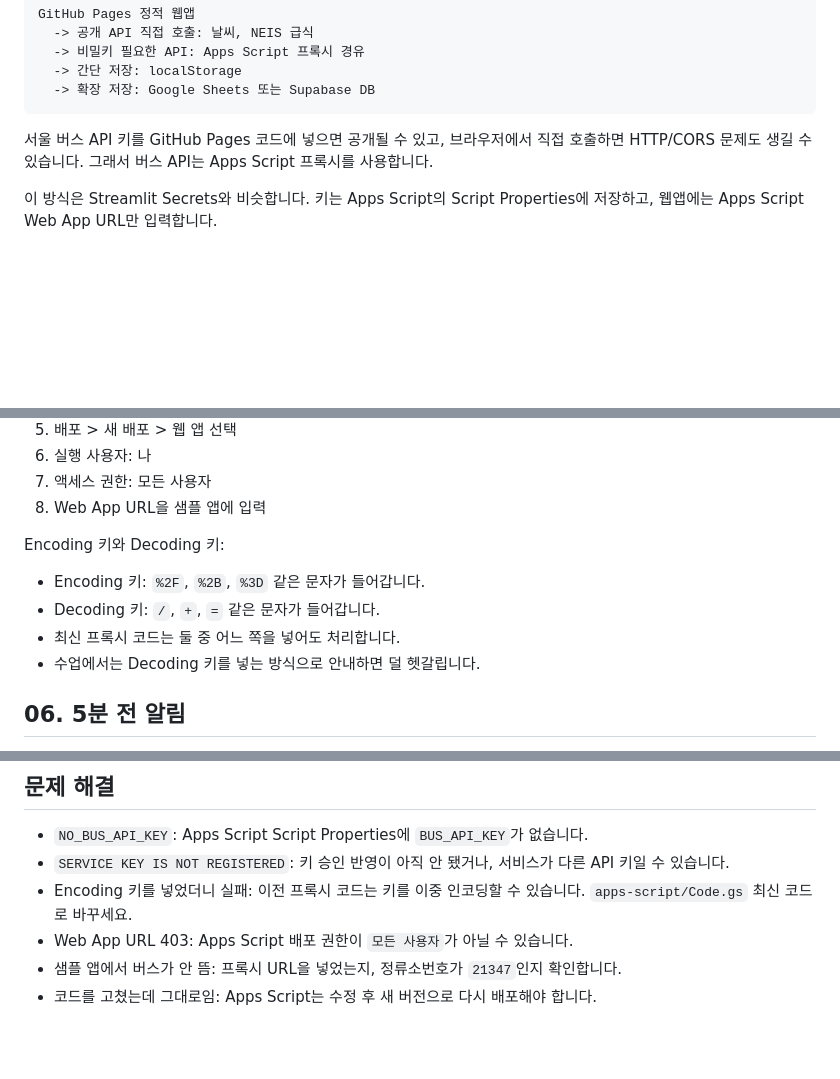
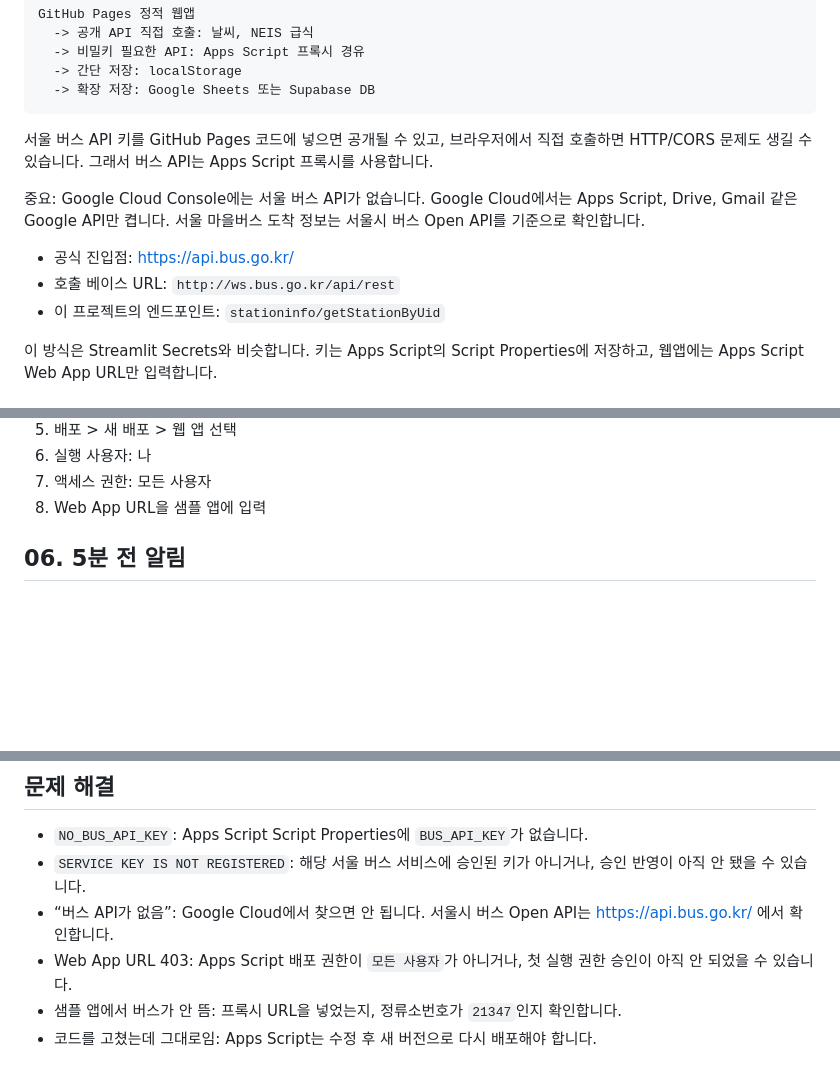
Before and after one commit to greatsong/sample_app, a Markdown page: docs/TEXTBOOK.md, 3 parts joined by grey strips. GitHub-like rendering; blank space fills up the shorter version.

Commit message:
Clarify bus API source in textbook

````diff
--- a/docs/TEXTBOOK.md
+++ b/docs/TEXTBOOK.md
@@ -15,6 +15,12 @@ GitHub Pages 정적 웹앱
 ```
 
 서울 버스 API 키를 GitHub Pages 코드에 넣으면 공개될 수 있고, 브라우저에서 직접 호출하면 HTTP/CORS 문제도 생길 수 있습니다. 그래서 버스 API는 Apps Script 프록시를 사용합니다.
+
+중요: Google Cloud Console에는 서울 버스 API가 없습니다. Google Cloud에서는 Apps Script, Drive, Gmail 같은 Google API만 켭니다. 서울 마을버스 도착 정보는 서울시 버스 Open API를 기준으로 확인합니다.
+
+- 공식 진입점: https://api.bus.go.kr/
+- 호출 베이스 URL: `http://ws.bus.go.kr/api/rest`
+- 이 프로젝트의 엔드포인트: `stationinfo/getStationByUid`
 
 이 방식은 Streamlit Secrets와 비슷합니다. 키는 Apps Script의 Script Properties에 저장하고, 웹앱에는 Apps Script Web App URL만 입력합니다.
 
@@ -117,13 +125,6 @@ NEIS 급식식단정보를 사용합니다. 샘플은 당곡고등학교로 설
 6. 실행 사용자: 나
 7. 액세스 권한: 모든 사용자
 8. Web App URL을 샘플 앱에 입력
-
-Encoding 키와 Decoding 키:
-
-- Encoding 키: `%2F`, `%2B`, `%3D` 같은 문자가 들어갑니다.
-- Decoding 키: `/`, `+`, `=` 같은 문자가 들어갑니다.
-- 최신 프록시 코드는 둘 중 어느 쪽을 넣어도 처리합니다.
-- 수업에서는 Decoding 키를 넣는 방식으로 안내하면 덜 헷갈립니다.
 
 ## 06. 5분 전 알림
 
@@ -171,8 +172,8 @@ create table meal_votes (
 ## 문제 해결
 
 - `NO_BUS_API_KEY`: Apps Script Script Properties에 `BUS_API_KEY`가 없습니다.
-- `SERVICE KEY IS NOT REGISTERED`: 키 승인 반영이 아직 안 됐거나, 서비스가 다른 API 키일 수 있습니다.
-- Encoding 키를 넣었더니 실패: 이전 프록시 코드는 키를 이중 인코딩할 수 있습니다. `apps-script/Code.gs` 최신 코드로 바꾸세요.
-- Web App URL 403: Apps Script 배포 권한이 `모든 사용자`가 아닐 수 있습니다.
+- `SERVICE KEY IS NOT REGISTERED`: 해당 서울 버스 서비스에 승인된 키가 아니거나, 승인 반영이 아직 안 됐을 수 있습니다.
+- “버스 API가 없음”: Google Cloud에서 찾으면 안 됩니다. 서울시 버스 Open API는 https://api.bus.go.kr/ 에서 확인합니다.
+- Web App URL 403: Apps Script 배포 권한이 `모든 사용자`가 아니거나, 첫 실행 권한 승인이 아직 안 되었을 수 있습니다.
 - 샘플 앱에서 버스가 안 뜸: 프록시 URL을 넣었는지, 정류소번호가 `21347`인지 확인합니다.
 - 코드를 고쳤는데 그대로임: Apps Script는 수정 후 새 버전으로 다시 배포해야 합니다.
````
Also changed, not shown: other parts of docs/TEXTBOOK.md (+2 -0 lines).
